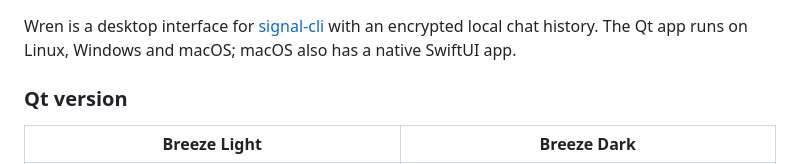
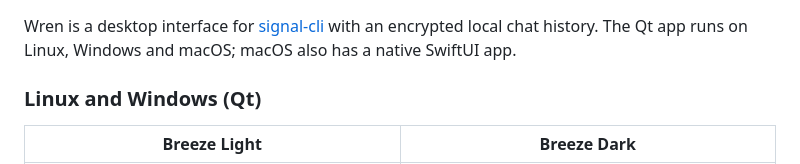
Before and after one commit to ada-h00k/Corvus, a Markdown page: README.md, the part around the change. GitHub-like rendering.

```diff
--- a/README.md
+++ b/README.md
@@ -2,7 +2,7 @@
 
 Wren is a desktop interface for [signal-cli](https://github.com/AsamK/signal-cli) with an encrypted local chat history. The Qt app runs on Linux, Windows and macOS; macOS also has a native SwiftUI app.
 
-### Qt version
+### Linux and Windows (Qt)
 
 | Breeze Light | Breeze Dark |
 |---|---|
```
